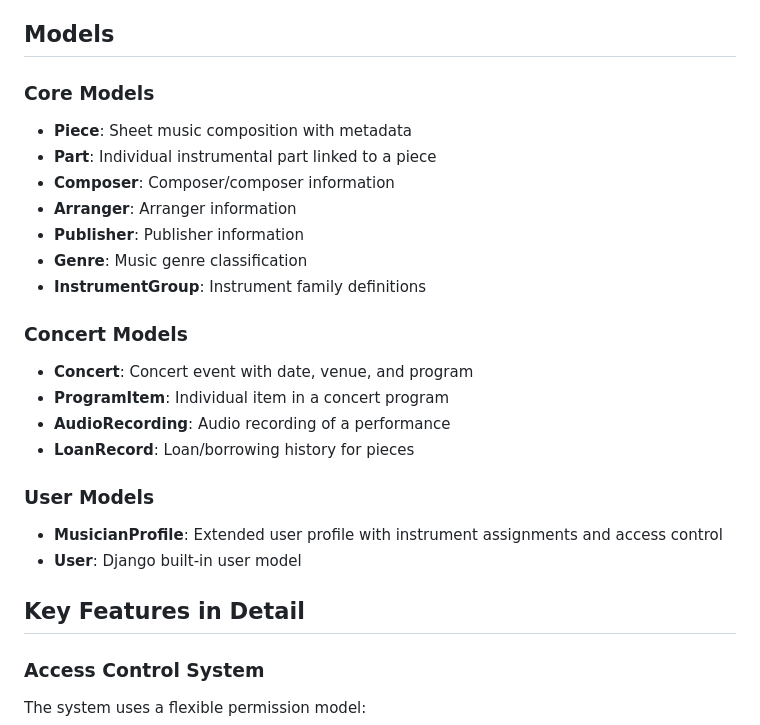
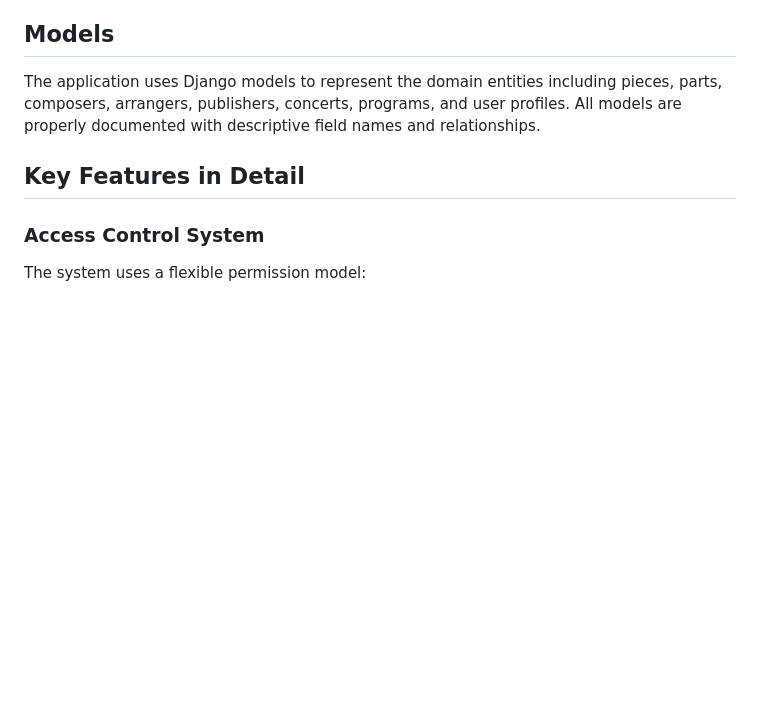
Before and after one commit to tubadour-sw/scorelib, a Markdown page: README.md, the part around one of its changes. Drawn GitHub-style; blank space fills up the shorter version.

```diff
--- a/README.md
+++ b/README.md
@@ -169,24 +145,7 @@ skg-notenbank/
 
 ## Models
 
-### Core Models
-- **Piece**: Sheet music composition with metadata
-- **Part**: Individual instrumental part linked to a piece
-- **Composer**: Composer/composer information
-- **Arranger**: Arranger information
-- **Publisher**: Publisher information
-- **Genre**: Music genre classification
-- **InstrumentGroup**: Instrument family definitions
-
-### Concert Models
-- **Concert**: Concert event with date, venue, and program
-- **ProgramItem**: Individual item in a concert program
-- **AudioRecording**: Audio recording of a performance
-- **LoanRecord**: Loan/borrowing history for pieces
-
-### User Models
-- **MusicianProfile**: Extended user profile with instrument assignments and access control
-- **User**: Django built-in user model
+The application uses Django models to represent the domain entities including pieces, parts, composers, arrangers, publishers, concerts, programs, and user profiles. All models are properly documented with descriptive field names and relationships.
 
 ## Key Features in Detail
 
```
Also changed, not shown: other parts of README.md (+18 -46 lines).
